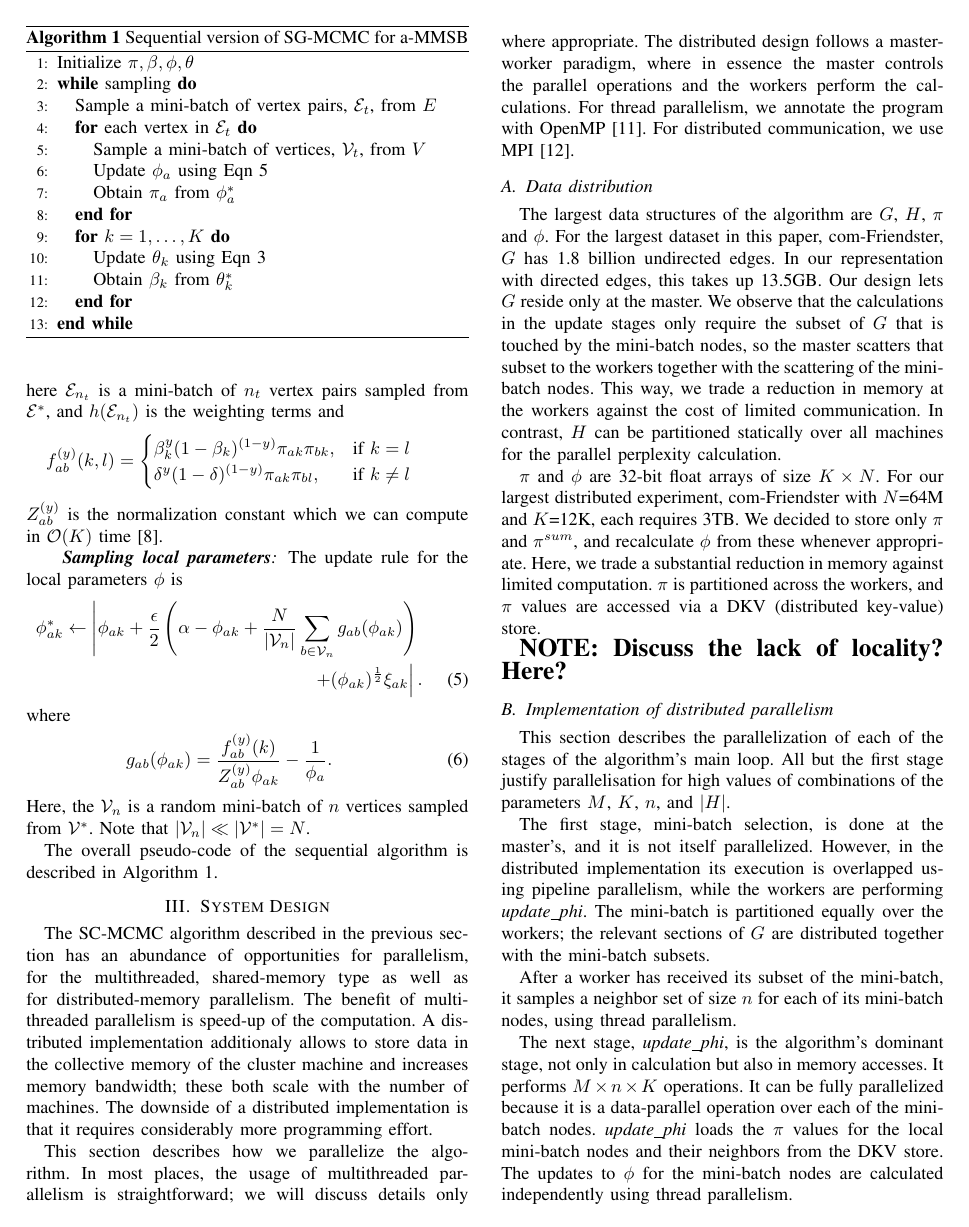
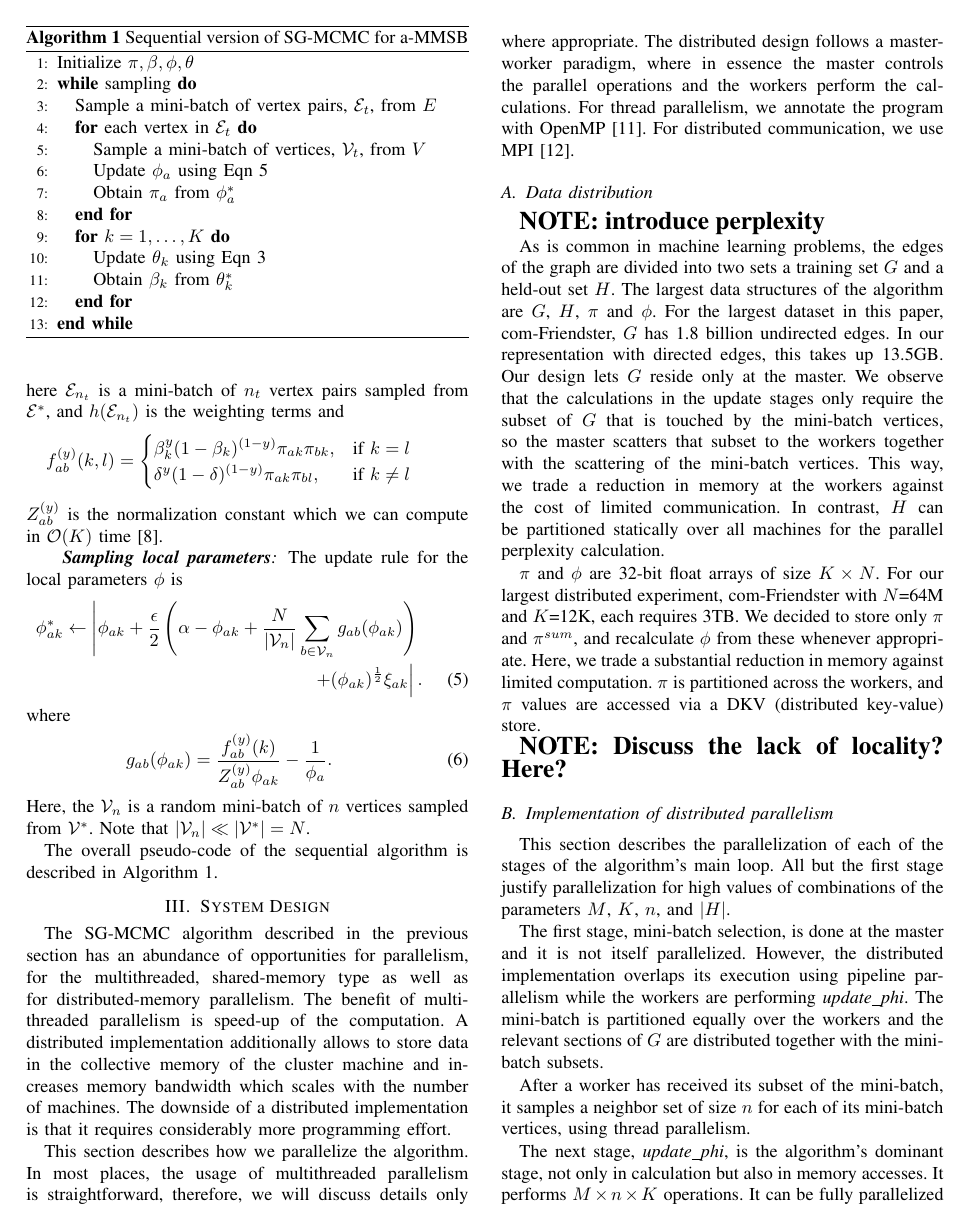
Before and after one commit to rfhh/mcmc-paper, a LaTeX paper (paper.tex, which reads 03-design.tex): page 3 of 13. Compiled offline with pdfLaTeX.

Commit message:
edits to design section

```diff
--- a/03-design.tex
+++ b/03-design.tex
@@ -93,12 +93,12 @@
 
 % http://stanford.edu/~rezab/nips2014workshop/slides/jure.pdf
 
-The SC-MCMC algorithm described in the previous section has an abundance of
+The SG-MCMC algorithm described in the previous section has an abundance of
 opportunities for parallelism, for the multithreaded, shared-memory type as
 well as for distributed-memory parallelism. The benefit of multithreaded
 parallelism is speed-up of the computation. A distributed implementation
-additionaly allows to store data in the collective memory of the cluster
-machine and increases memory bandwidth; these both scale with the number of
+additionally allows to store data in the collective memory of the cluster
+machine and increases memory bandwidth which scales with the number of
 machines. The downside of a distributed implementation is that it requires
 considerably more programming effort.
 
@@ -106,7 +106,7 @@ considerably more programming effort.
 
 This section describes how we parallelize the algorithm.
 In most places, the usage of multithreaded parallelism
-is straightforward; we will discuss details only where appropriate. The
+is straightforward, therefore, we will discuss details only where appropriate. The
 distributed design follows a master-worker paradigm, where in essence
 the master controls the parallel operations and the workers perform the
 calculations. For thread parallelism, we annotate the program with
@@ -117,13 +117,17 @@ MPI~\cite{Forum:1994:MMI:898758}.
 
 \subsection{Data distribution}
 
+{\Large\bf NOTE: introduce perplexity}
+
+As is common in machine learning problems, the edges of the graph are divided
+into two sets a training set $G$ and a held-out set $H$.
 The largest data structures of the algorithm are $G$, $H$, $\pi$ and~$\phi$.
 For the largest dataset in this paper, com-Friendster, $G$ has 1.8~billion
 undirected edges. In our representation with directed edges, this takes
 up 13.5GB. Our design lets $G$ reside only at the master. We observe that
 the calculations in the update stages only require the subset of $G$ that
-is touched by the mini-batch nodes, so the master scatters that subset to
-the workers together with the scattering of the mini-batch nodes. This way,
+is touched by the mini-batch vertices, so the master scatters that subset to
+the workers together with the scattering of the mini-batch vertices. This way,
 we trade a reduction in memory at the workers against the cost of limited
 communication. In contrast, $H$ can be partitioned statically over all
 machines for the parallel perplexity calculation.
@@ -144,22 +148,19 @@ and $\pi$ values are accessed via a DKV (distributed key-value) store.
 \subsection{Implementation of distributed parallelism}
 
 This section describes the parallelization of each of the stages of the
-algorithm's main loop. All but the first stage justify parallelisation for
+algorithm's main loop. All but the first stage justify parallelization for
 high values of combinations of the  parameters $M$, $K$, $n$, and $|H|$.
 
-The first stage, mini-batch selection, is done at the master's, and it is
-not itself parallelized. However, in the distributed implementation its
-execution is overlapped using pipeline parallelism, while the workers are
+The first stage, mini-batch selection, is done at the master and it is
+not itself parallelized. However, the distributed implementation overlaps
+its execution using pipeline parallelism while the workers are
 performing \textit{update\_phi}. The mini-batch is partitioned equally over
-the workers; the relevant sections of $G$ are distributed together with the
+the workers and the relevant sections of $G$ are distributed together with the
 mini-batch subsets.
 
 After a worker has received its subset of the mini-batch, it samples a neighbor
-set of size $n$ for each of its mini-batch nodes, using thread parallelism.
+set of size $n$ for each of its mini-batch vertices, using thread parallelism.
 
 The next stage, \textit{update\_phi}, is the algorithm's dominant stage, not
 only in calculation but also in memory accesses. It performs $M\times n\times
 K$ operations. It can be fully parallelized because it is a data-parallel
-operation over each of the mini-batch nodes. \textit{update\_phi} loads the
-$\pi$ values for the local mini-batch nodes and their neighbors from the
-DKV store. The updates to $\phi$ for the mini-batch nodes are calculated
```
Also changed, not shown: 03-design.tex (32 more changed lines).
